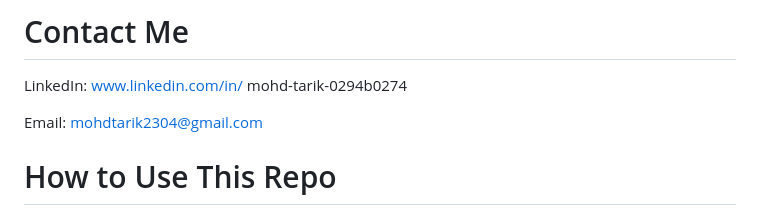
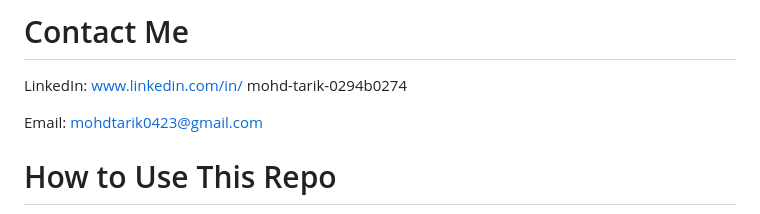
Before and after one commit to Mohdtarik-ux/Brainwave_Matrix_Intern, a Markdown page: README.md, the part around the change. Drawn GitHub-style.

```diff
--- a/README.md
+++ b/README.md
@@ -203,7 +203,7 @@ Delete unused resources when not needed
 LinkedIn: www.linkedin.com/in/
 mohd-tarik-0294b0274
 
-Email: mohdtarik2304@gmail.com
+Email: mohdtarik0423@gmail.com
 
 # How to Use This Repo
 
```
